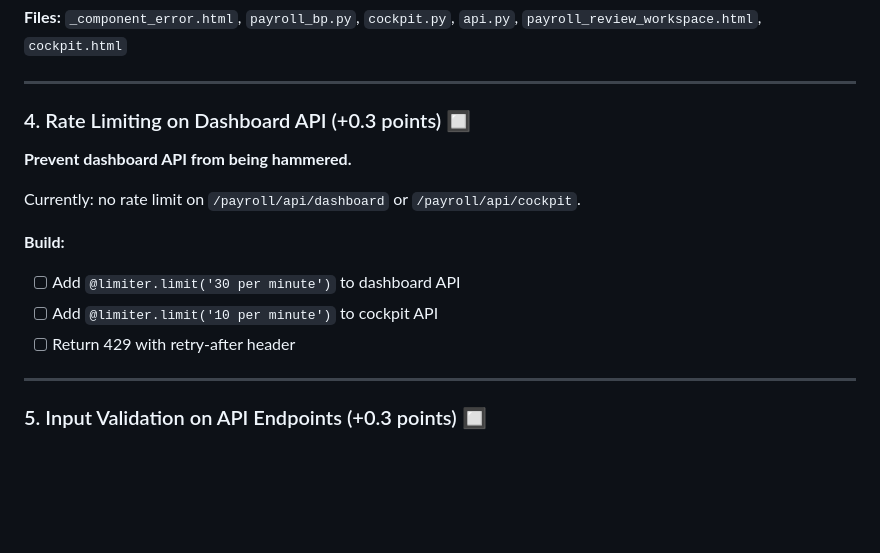
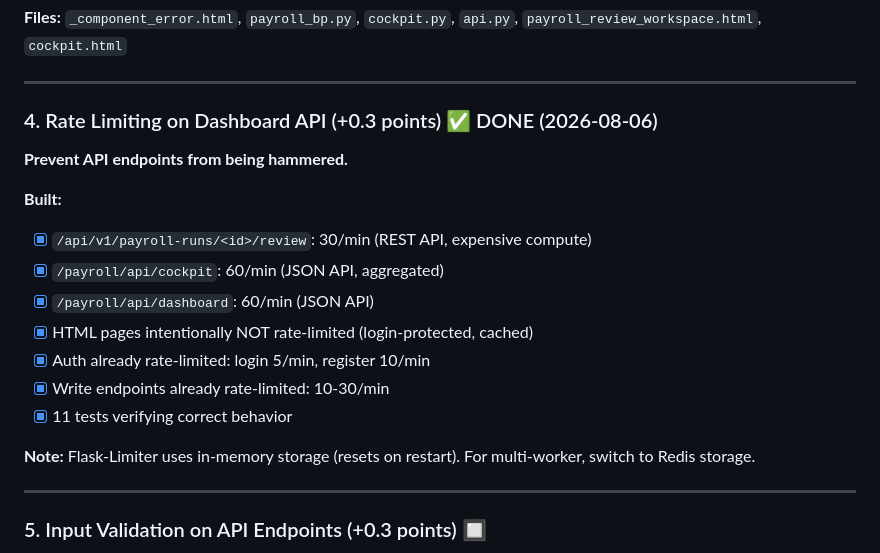
Before and after one commit to vouge2017/ethiopian_payroll_engine, a Markdown page: TODO.md, the part around the change. GitHub-like rendering; blank space fills up the shorter version.

Commit message:
docs: mark rate limiting as done in TODO.md

```diff
--- a/TODO.md
+++ b/TODO.md
@@ -58,16 +58,20 @@
 
 ---
 
-### 4. Rate Limiting on Dashboard API (+0.3 points) 🔲
+### 4. Rate Limiting on Dashboard API (+0.3 points) ✅ DONE (2026-08-06)
 
-**Prevent dashboard API from being hammered.**
+**Prevent API endpoints from being hammered.**
 
-Currently: no rate limit on `/payroll/api/dashboard` or `/payroll/api/cockpit`.
+**Built:**
+- [x] `/api/v1/payroll-runs/<id>/review`: 30/min (REST API, expensive compute)
+- [x] `/payroll/api/cockpit`: 60/min (JSON API, aggregated)
+- [x] `/payroll/api/dashboard`: 60/min (JSON API)
+- [x] HTML pages intentionally NOT rate-limited (login-protected, cached)
+- [x] Auth already rate-limited: login 5/min, register 10/min
+- [x] Write endpoints already rate-limited: 10-30/min
+- [x] 11 tests verifying correct behavior
 
-**Build:**
-- [ ] Add `@limiter.limit('30 per minute')` to dashboard API
-- [ ] Add `@limiter.limit('10 per minute')` to cockpit API
-- [ ] Return 429 with retry-after header
+**Note:** Flask-Limiter uses in-memory storage (resets on restart). For multi-worker, switch to Redis storage.
 
 ---
 
```
